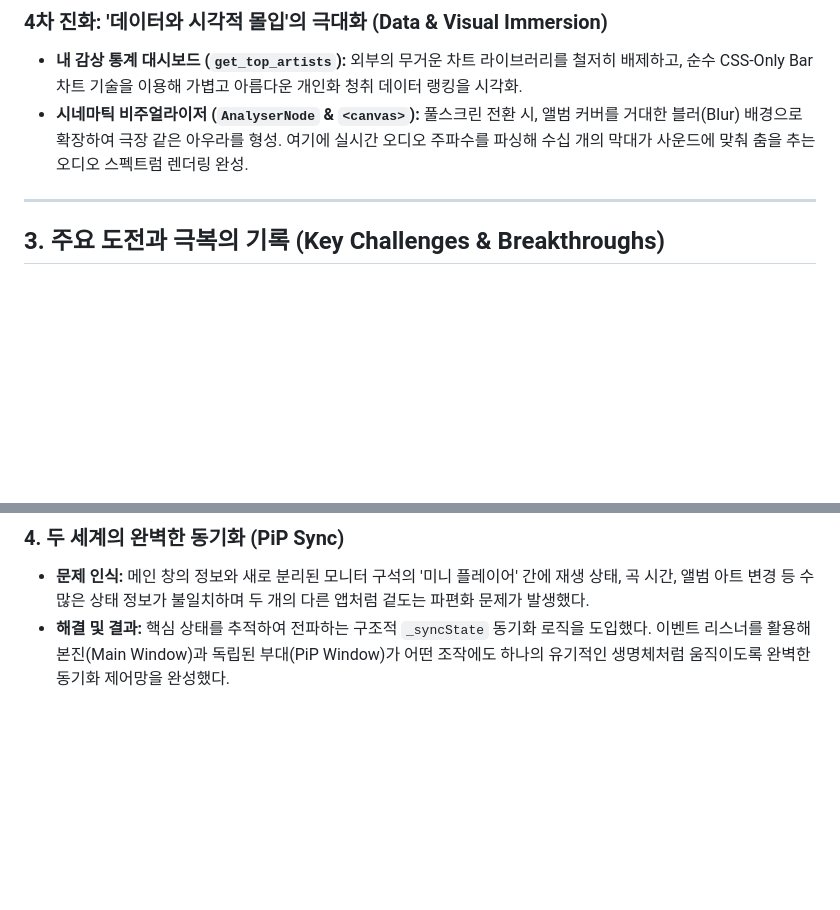
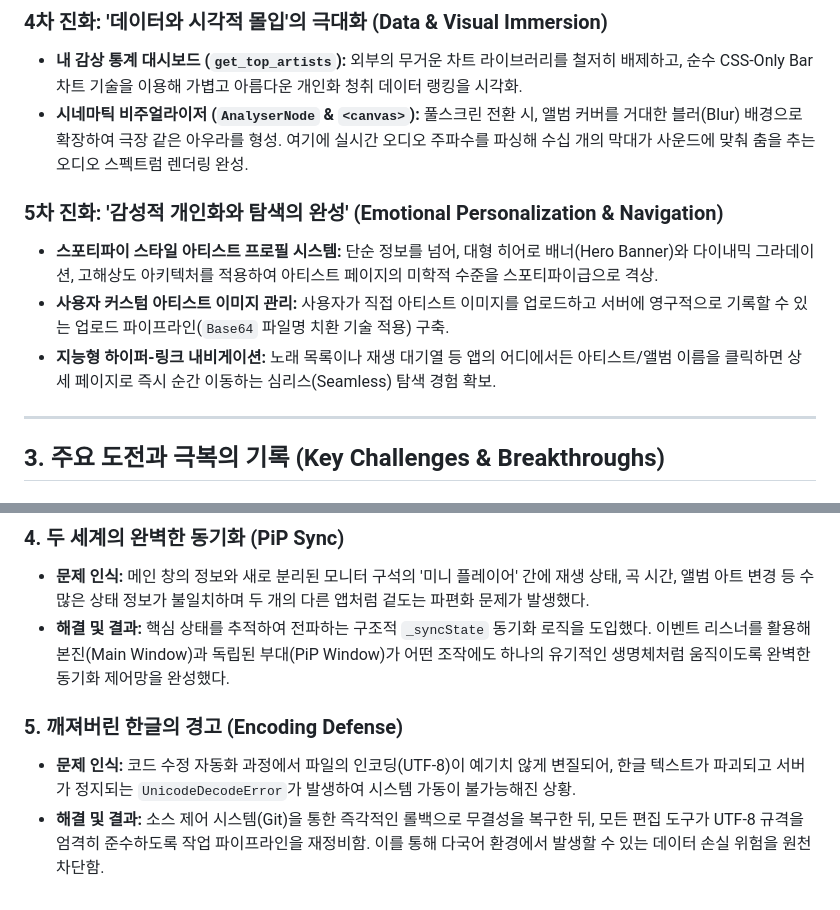
Before and after one commit to mond79/MusicPlay, a Markdown page: WHITEPAPER.md, 2 parts joined by grey strips. Rendered like a GitHub page; blank space fills up the shorter version.

Commit message:
WHITEPAPER 갱신: 5차 진화 및 인코딩 도전과제 추가

```diff
--- a/WHITEPAPER.md
+++ b/WHITEPAPER.md
@@ -27,6 +27,11 @@
 - **내 감상 통계 대시보드 (`get_top_artists`):** 외부의 무거운 차트 라이브러리를 철저히 배제하고, 순수 CSS-Only Bar 차트 기술을 이용해 가볍고 아름다운 개인화 청취 데이터 랭킹을 시각화.
 - **시네마틱 비주얼라이저 (`AnalyserNode` & `<canvas>`):** 풀스크린 전환 시, 앨범 커버를 거대한 블러(Blur) 배경으로 확장하여 극장 같은 아우라를 형성. 여기에 실시간 오디오 주파수를 파싱해 수십 개의 막대가 사운드에 맞춰 춤을 추는 오디오 스펙트럼 렌더링 완성.
 
+### 5차 진화: '감성적 개인화와 탐색의 완성' (Emotional Personalization & Navigation)
+- **스포티파이 스타일 아티스트 프로필 시스템:** 단순 정보를 넘어, 대형 히어로 배너(Hero Banner)와 다이내믹 그라데이션, 고해상도 아키텍처를 적용하여 아티스트 페이지의 미학적 수준을 스포티파이급으로 격상.
+- **사용자 커스텀 아티스트 이미지 관리:** 사용자가 직접 아티스트 이미지를 업로드하고 서버에 영구적으로 기록할 수 있는 업로드 파이프라인(`Base64` 파일명 치환 기술 적용) 구축.
+- **지능형 하이퍼-링크 내비게이션:** 노래 목록이나 재생 대기열 등 앱의 어디에서든 아티스트/앨범 이름을 클릭하면 상세 페이지로 즉시 순간 이동하는 심리스(Seamless) 탐색 경험 확보.
+
 ---
 
 ## 3. 주요 도전과 극복의 기록 (Key Challenges & Breakthroughs)
@@ -46,3 +51,7 @@
 ### 4. 두 세계의 완벽한 동기화 (PiP Sync)
 - **문제 인식:** 메인 창의 정보와 새로 분리된 모니터 구석의 '미니 플레이어' 간에 재생 상태, 곡 시간, 앨범 아트 변경 등 수많은 상태 정보가 불일치하며 두 개의 다른 앱처럼 겉도는 파편화 문제가 발생했다.
 - **해결 및 결과:** 핵심 상태를 추적하여 전파하는 구조적 `_syncState` 동기화 로직을 도입했다. 이벤트 리스너를 활용해 본진(Main Window)과 독립된 부대(PiP Window)가 어떤 조작에도 하나의 유기적인 생명체처럼 움직이도록 완벽한 동기화 제어망을 완성했다.
+
+### 5. 깨져버린 한글의 경고 (Encoding Defense)
+- **문제 인식:** 코드 수정 자동화 과정에서 파일의 인코딩(UTF-8)이 예기치 않게 변질되어, 한글 텍스트가 파괴되고 서버가 정지되는 `UnicodeDecodeError`가 발생하여 시스템 가동이 불가능해진 상황.
+- **해결 및 결과:** 소스 제어 시스템(Git)을 통한 즉각적인 롤백으로 무결성을 복구한 뒤, 모든 편집 도구가 UTF-8 규격을 엄격히 준수하도록 작업 파이프라인을 재정비함. 이를 통해 다국어 환경에서 발생할 수 있는 데이터 손실 위험을 원천 차단함.
```
